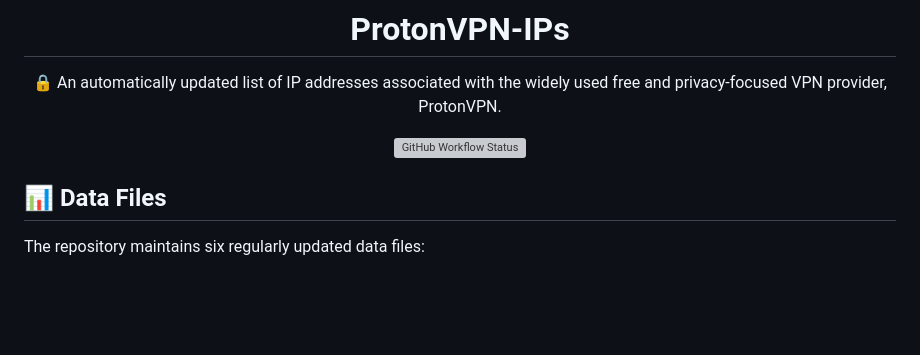
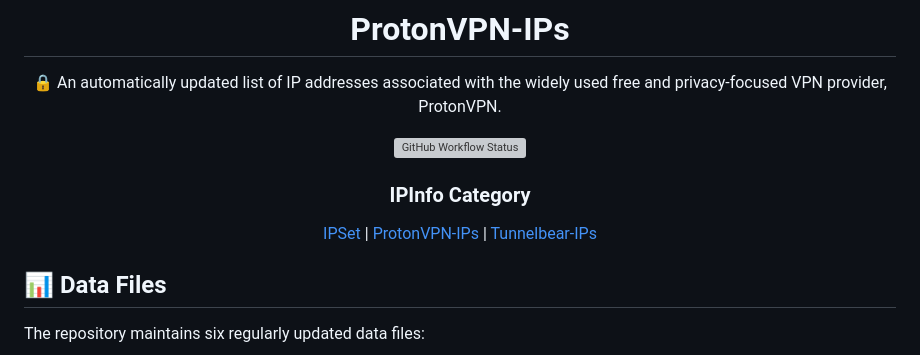
Before and after one commit to tn3w/ProtonVPN-IPs, a Markdown page: README.md, the part around the change. Drawn GitHub-style; blank space fills up the shorter version; grey boxes are pictures that could not be loaded.

Commit message:
Add IPInfo category section to README with links to related repositories

```diff
--- a/README.md
+++ b/README.md
@@ -5,6 +5,9 @@
 🔒 An automatically updated list of IP addresses associated with the widely used free and privacy-focused VPN provider, ProtonVPN.
 
 ![GitHub Workflow Status](https://img.shields.io/github/actions/workflow/status/tn3w/ProtonVPN-IPs/main.yml?label=Build&style=for-the-badge)
+
+### IPInfo Category
+[IPSet](https://github.com/tn3w/IPSet) | [ProtonVPN-IPs](https://github.com/tn3w/ProtonVPN-IPs) | [Tunnelbear-IPs](https://github.com/tn3w/Tunnelbear-IPs)
 
 </div>
 
```
